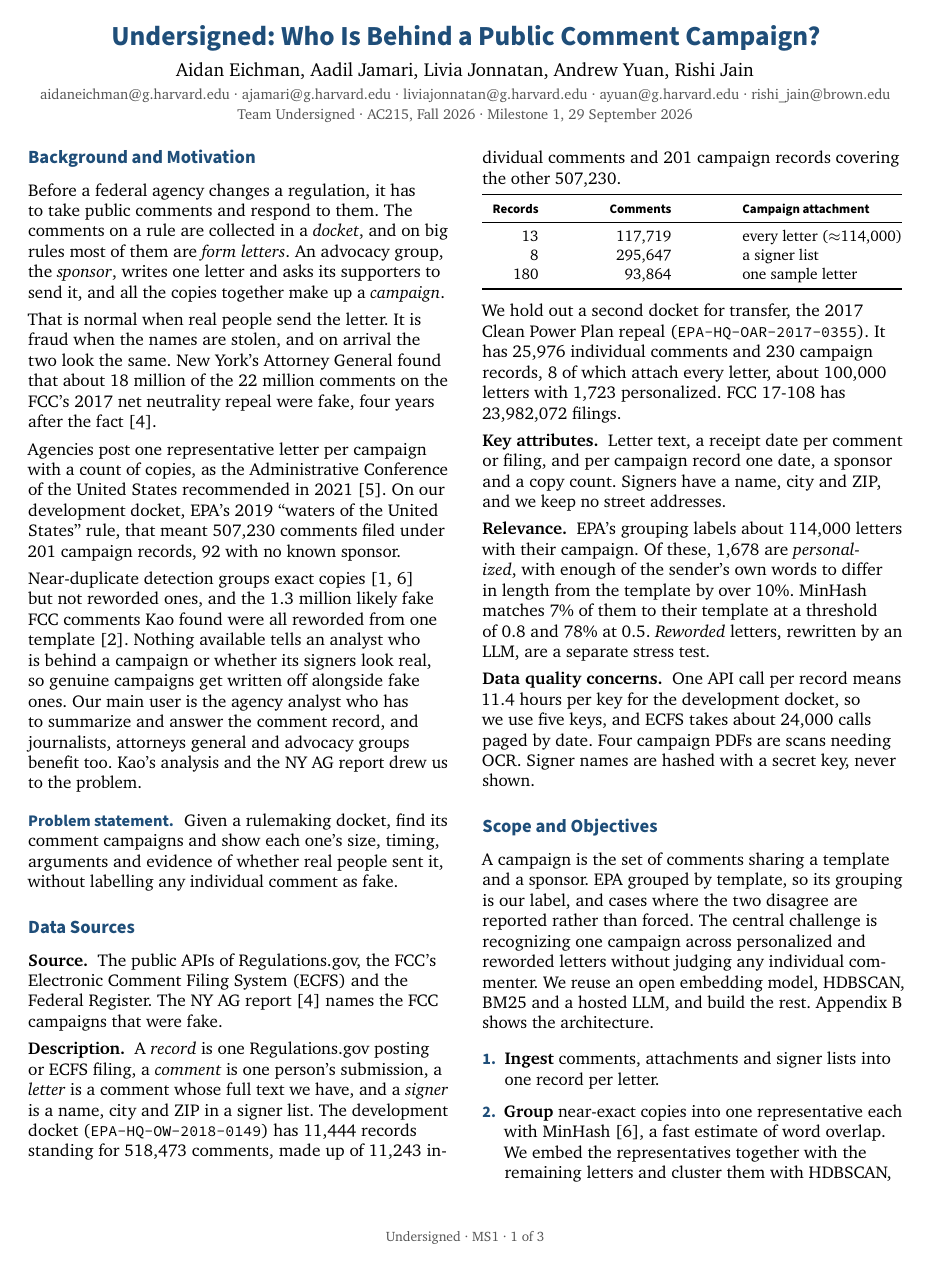
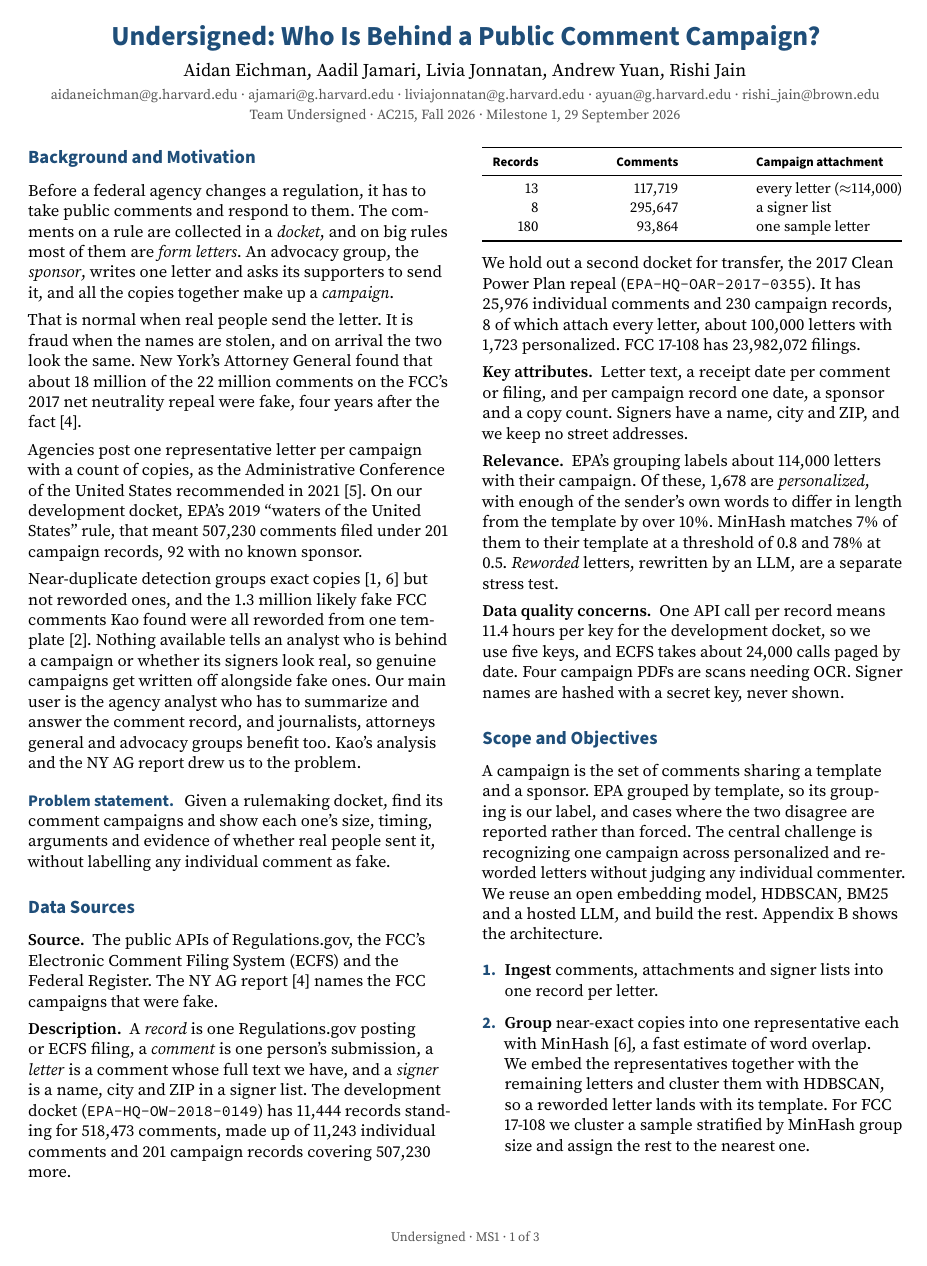
Before and after one commit to aidaneichman/ac215_Quorum, a LaTeX document (milestone1.tex): page 1 of 3. Compiled offline with pdfLaTeX.

Commit message:
Switch body font to Source Serif with semibold lead words

```diff
--- a/milestone1.tex
+++ b/milestone1.tex
@@ -5,11 +5,11 @@
 \documentclass[10pt,twocolumn]{article}
 \usepackage[letterpaper,margin=0.7in,columnsep=0.28in]{geometry}
 \usepackage[T1]{fontenc}
-\usepackage{XCharter}
+\usepackage[default,semibold,scaled=.96]{sourceserifpro}
 \usepackage[scaled=.95]{sourcesanspro}
 \usepackage[scaled=.88]{sourcecodepro}
-\renewcommand{\familydefault}{\rmdefault}
-\usepackage{microtype}
+\usepackage{iftex}
+\ifPDFTeX\usepackage[protrusion=true,expansion=true]{microtype}\else\usepackage{microtype}\fi
 \frenchspacing
 \usepackage{needspace,fancyhdr,lastpage,balance}
 \usepackage{titlesec,enumitem,booktabs,multicol,graphicx,xcolor}
@@ -90,7 +90,7 @@ individual comment as fake.
         \emph{comment} is one person's submission, a \emph{letter} is a comment whose full text we
         have, and a \emph{signer} is a name, city and ZIP in a signer list. The development docket
         (\texttt{EPA-HQ-OW-2018-0149}) has 11{,}444 records standing for 518{,}473 comments, made up of
-        11{,}243 individual comments and 201 campaign records covering the other 507{,}230.
+        11{,}243 individual comments and 201 campaign records covering 507{,}230 more.
 
         \par\smallskip
         {\small
```
